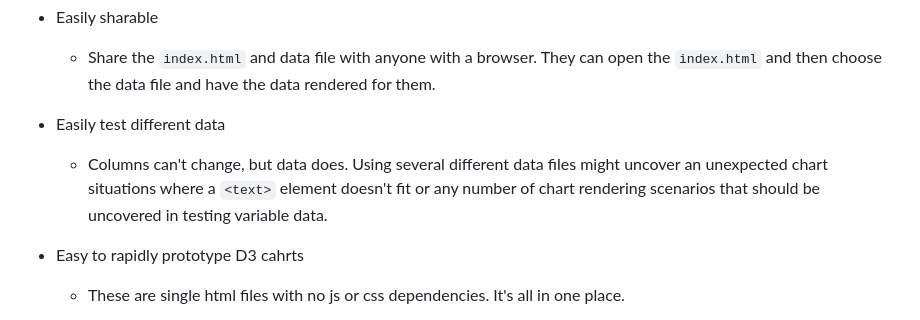
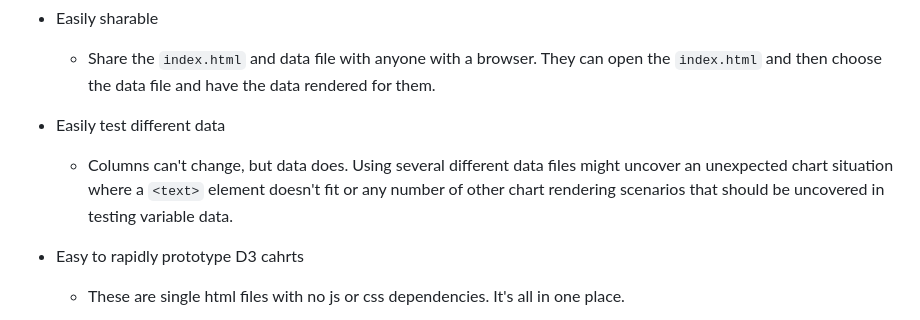
Before and after one commit to bflbarlow/d3_projects, a Markdown page: README.md, the part around the change. Drawn GitHub-style.

```diff
--- a/README.md
+++ b/README.md
@@ -20,7 +20,7 @@ I have developed a mechanism that appears wholly unique in the world of D3 devel
   - Share the `index.html` and data file with anyone with a browser. They can open the `index.html` and then choose the data file and have the data rendered for them.
 
 - Easily test different data
-  - Columns can't change, but data does. Using several different data files might uncover an unexpected chart situations where a `<text>` element doesn't fit or any number of chart rendering scenarios that should be uncovered in testing variable data.
+  - Columns can't change, but data does. Using several different data files might uncover an unexpected chart situation where a `<text>` element doesn't fit or any number of other chart rendering scenarios that should be uncovered in testing variable data.
 
 - Easy to rapidly prototype D3 cahrts
   - These are single html files with no js or css dependencies. It's all in one place.
```
